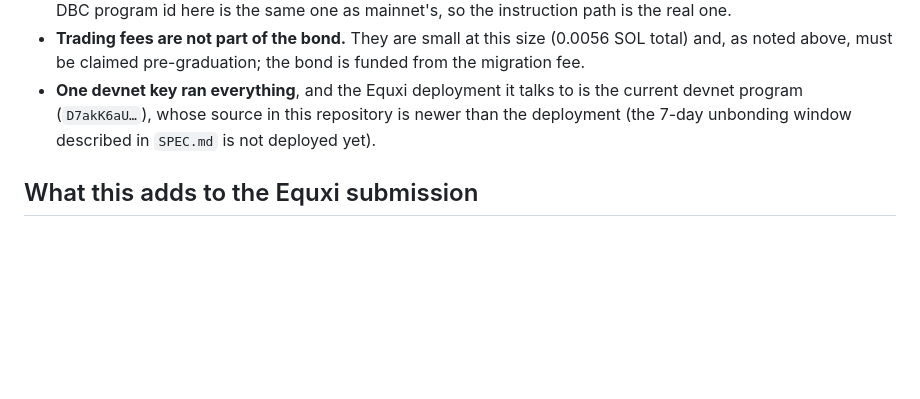
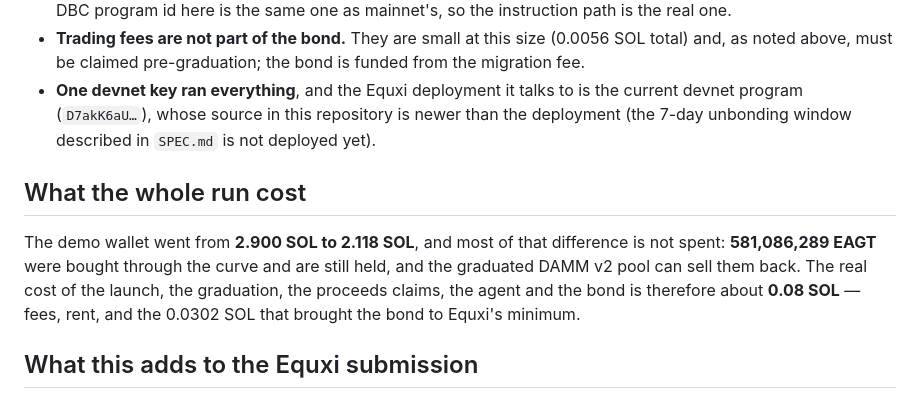
Before and after one commit to thesithunyein/equxi, a Markdown page: meteora-launch/README.md, the part around the change. GitHub-like rendering; blank space fills up the shorter version.

Commit message:
docs(meteora): state what the run actually cost
Started at 2.900 SOL, ended at 2.118, but most of the difference is held rather
than spent: 581M EAGT bought through the curve, which the graduated DAMM v2 pool
can take back. The honest cost of the launch, the graduation, the claims, the
agent and the bond is about 0.08 SOL of fees, rent and the minimum-bond top-up.

```diff
--- a/meteora-launch/README.md
+++ b/meteora-launch/README.md
@@ -80,6 +80,14 @@ independently verifiable on chain and the outcome visible in a public read API.
   devnet program (`D7akK6aU…`), whose source in this repository is newer than the
   deployment (the 7-day unbonding window described in `SPEC.md` is not deployed yet).
 
+## What the whole run cost
+
+The demo wallet went from **2.900 SOL to 2.118 SOL**, and most of that difference is not
+spent: **581,086,289 EAGT** were bought through the curve and are still held, and the
+graduated DAMM v2 pool can sell them back. The real cost of the launch, the graduation, the
+proceeds claims, the agent and the bond is therefore about **0.08 SOL** — fees, rent, and
+the 0.0302 SOL that brought the bond to Equxi's minimum.
+
 ## What this adds to the Equxi submission
 
 The Meteora track judges *depth of integration*, not the size of the pitch. This directory
```
